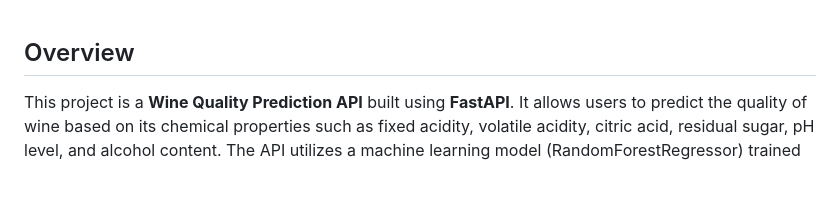
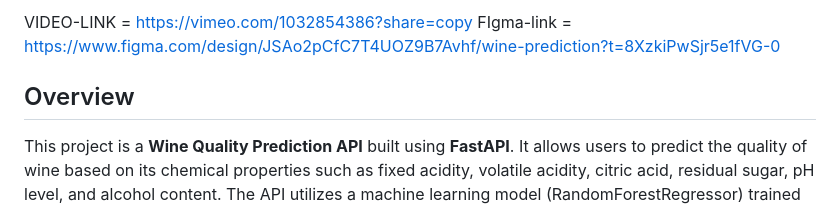
Before and after one commit to sergekamanzi/ML-sum-tive, a Markdown page: README.md, the part around the change. Drawn GitHub-style; blank space fills up the shorter version.

```diff
--- a/README.md
+++ b/README.md
@@ -1,3 +1,5 @@
+VIDEO-LINK = https://vimeo.com/1032854386?share=copy
+FIgma-link = https://www.figma.com/design/JSAo2pCfC7T4UOZ9B7Avhf/wine-prediction?t=8XzkiPwSjr5e1fVG-0
 
 
 ## Overview
```
